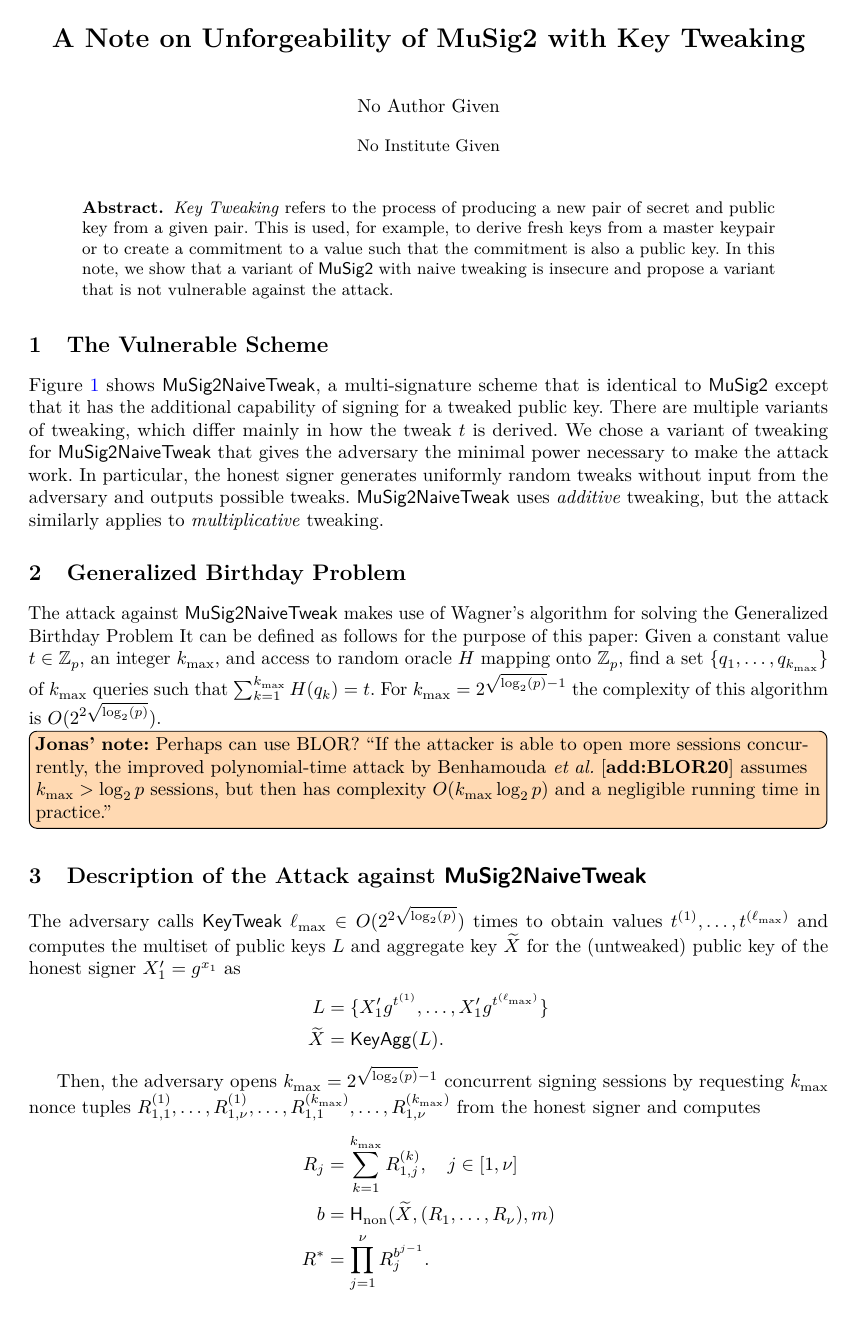
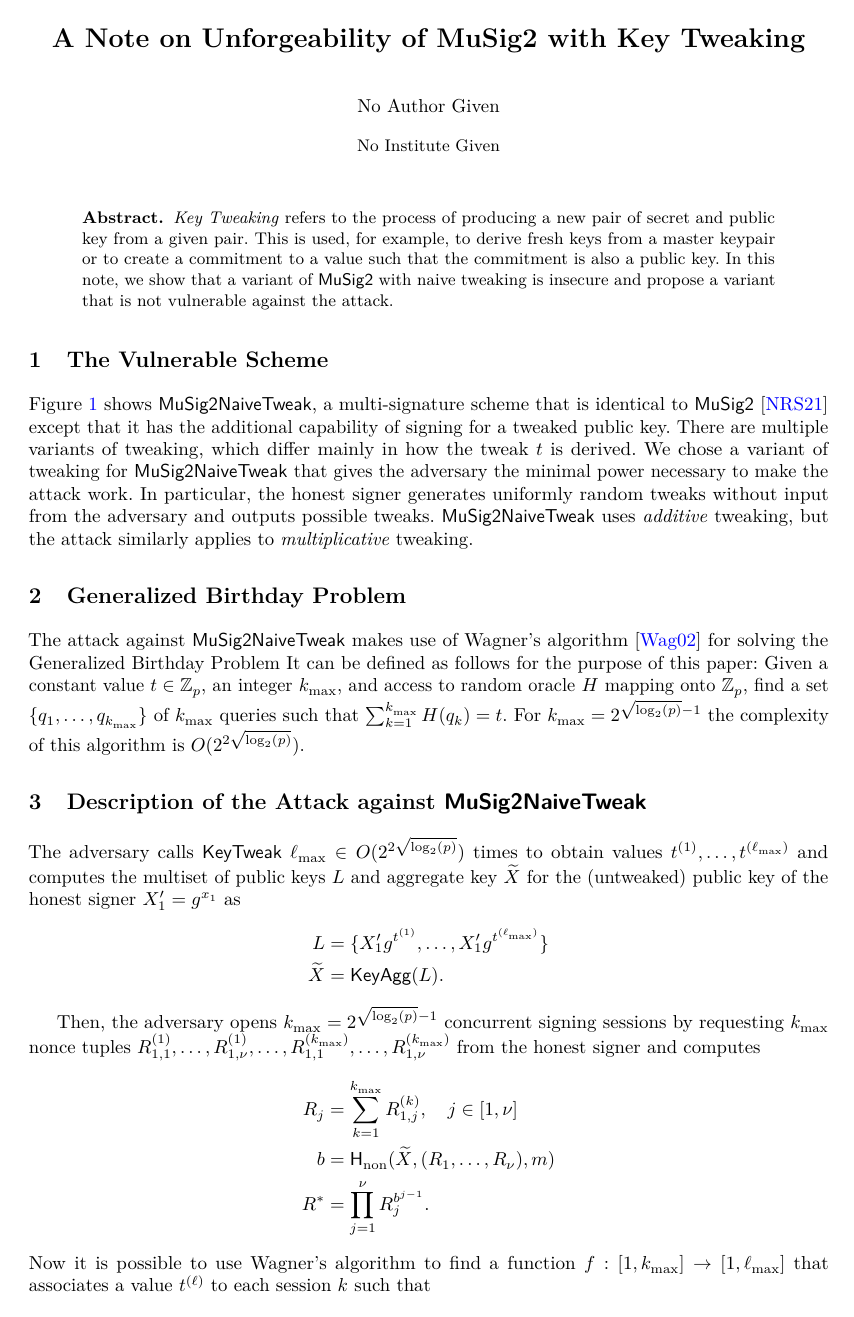
Before and after one commit to jonasnick/musig2-tweaking, a LaTeX paper (main.tex): page 1 of 5. The pictures show the PDF file main.pdf that the author committed with the source.

Commit message:
Add references

```diff
--- a/main.tex
+++ b/main.tex
@@ -117,7 +117,7 @@
   maxbibnames=99,
   date=year
 ]{biblatex}
-
+\addbibresource{add.bib}
 
 \usepackage[lambda,
             advantage,
@@ -148,7 +148,7 @@ In this note, we show that a variant of $\musigtwo$ with naive tweaking is insec
 \end{abstract}
 
 \section{The Vulnerable Scheme}
-Figure \ref{fig:ms-naivetweaking} shows $\musigtwontweak$, a multi-signature scheme that is identical to $\musigtwo$ except that it has the additional capability of signing for a tweaked public key.
+Figure \ref{fig:ms-naivetweaking} shows $\musigtwontweak$, a multi-signature scheme that is identical to $\musigtwo$~\cite{nick2021musig2} except that it has the additional capability of signing for a tweaked public key.
 There are multiple variants of tweaking, which differ mainly in how the tweak $t$ is derived.
 We chose a variant of tweaking for $\musigtwontweak$ that gives the adversary the minimal power necessary to make the attack work.
 In particular, the honest signer generates uniformly random tweaks without input from the adversary and outputs possible tweaks.
@@ -253,7 +253,7 @@ $\musigtwontweak$ uses \emph{additive} tweaking, but the attack similarly applie
 \end{figure}
 
 \section{Generalized Birthday Problem}
-The attack against $\musigtwontweak$ makes use of Wagner's algorithm for solving the Generalized Birthday Problem
+The attack against $\musigtwontweak$ makes use of Wagner's algorithm~\cite{C:Wagner02} for solving the Generalized Birthday Problem
 It can be defined as follows for the purpose of this paper:
 Given a constant value $t\in\integ_p$, an integer $\smax$,
 and access to random oracle $H$ mapping onto $\integ_p$,
@@ -262,7 +262,6 @@ find a set $\{q_1, \ldots, q_{\smax}\}$ of $\smax$ queries such that
   \sum_{\si=1}^{\smax} H(q_{\si}) = t.
 \)
 For $\smax = 2^{\sqrt{\log_2(p)}-1}$ the complexity of this algorithm is $O(2^{2\sqrt{\log_2(p)}})$.
-\jnote{Perhaps can use BLOR? ``If the attacker is able to open more sessions concurrently, the improved polynomial-time attack by Benhamouda \emph{et al.}~\cite{add:BLOR20} assumes $\smax > \log_2 p$ sessions, but then has complexity $O(\smax \log_2 p)$ and a negligible running time in practice.''}
 
 \section{Description of the Attack against $\musigtwontweak$}
 \label{sec:attack}
@@ -301,4 +300,3 @@ The last summand can be subtracted as
 to obtain $(R^*, s^*)$, a valid forgery on message $m^*$ for public key $X_1'$.
 
 
-\section{BLOR attack}
@@ -438,4 +437,6 @@ Other multisigs and fix?
 
 We thank Yannick Seurin for identifying a vulnerability in a related scheme that ultimately led to the discovery of the attack discussed in this note.
 
+\printbibliography
+
 \end{document}
```
Also changed, not shown: Makefile, main.pdf, main.tex (3 more changed lines).
